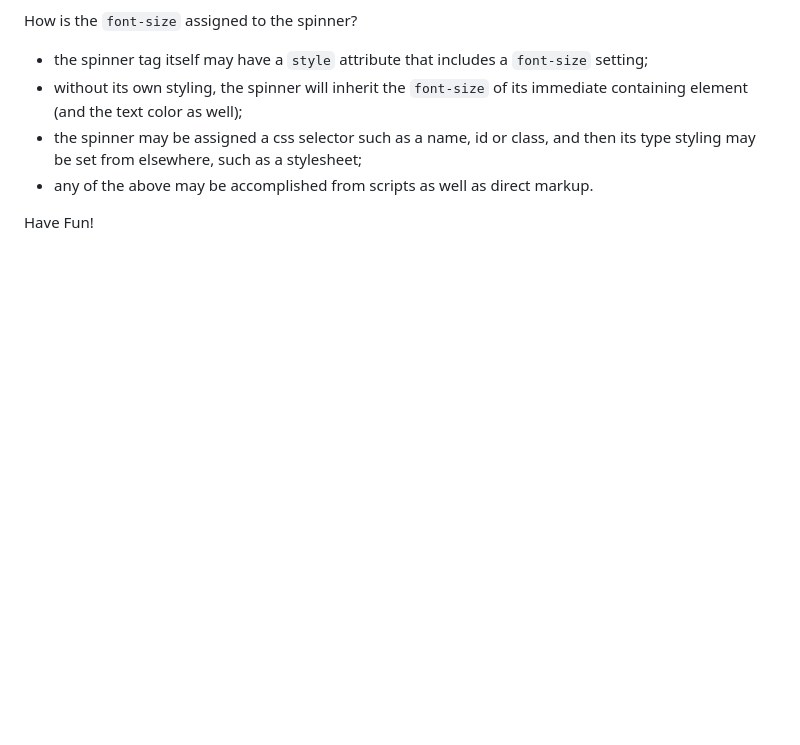
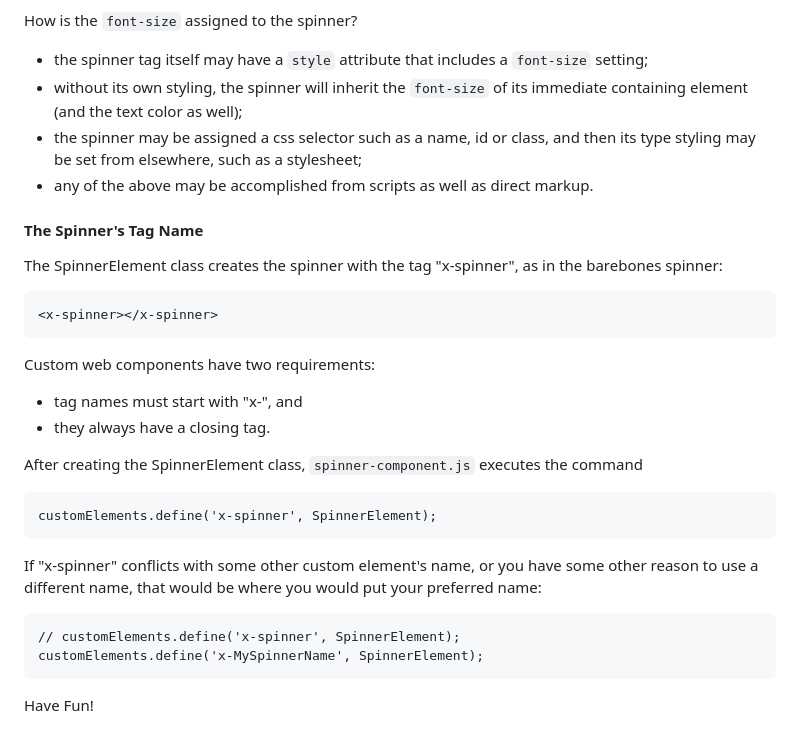
Before and after one commit to bwva/HTML-SpinnerElem, a Markdown page: README.md, the part around the change. GitHub-like rendering; blank space fills up the shorter version.

````diff
--- a/README.md
+++ b/README.md
@@ -174,4 +174,23 @@ How is the `font-size` assigned to the spinner?
 - the spinner may be assigned a css selector such as a name, id or class, and then its type styling may be set from elsewhere, such as a stylesheet;
 - any of the above may be accomplished from scripts as well as direct markup.
 
+#### The Spinner's Tag Name
+The SpinnerElement class creates the spinner with the tag "x-spinner", as in the barebones spinner:
+```
+<x-spinner></x-spinner>
+```
+Custom web components have two requirements:
+- tag names must start with "x-", and
+- they always have a closing tag.
+
+After creating the SpinnerElement class, `spinner-component.js` executes the command
+```
+customElements.define('x-spinner', SpinnerElement);
+```
+If "x-spinner" conflicts with some other custom element's name, or you have some other reason to use a different name, that would be where you would put your preferred name:
+```
+// customElements.define('x-spinner', SpinnerElement);
+customElements.define('x-MySpinnerName', SpinnerElement);
+```
+
 Have Fun!
````
